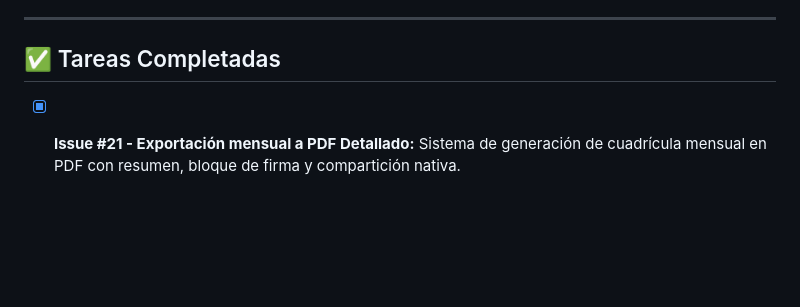
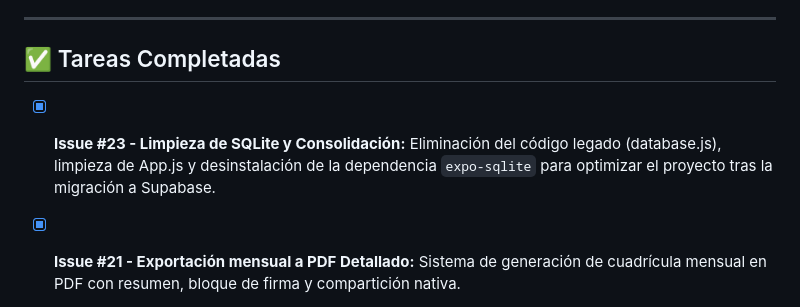
Before and after one commit to SergioBushido/ppp_grupo3_25_26, a Markdown page: issues_backlog.md, the part around the change. Rendered like a GitHub page; blank space fills up the shorter version.

Commit message:
docs: actualizar backlog con la limpieza de SQLite completada #23

```diff
--- a/issues_backlog.md
+++ b/issues_backlog.md
@@ -20,6 +20,7 @@ Este documento centraliza todas las incidencias y mejoras planificadas para el p
 ---
 
 ## ✅ Tareas Completadas
+- [x] **Issue #23 - Limpieza de SQLite y Consolidación:** Eliminación del código legado (database.js), limpieza de App.js y desinstalación de la dependencia `expo-sqlite` para optimizar el proyecto tras la migración a Supabase.
 - [x] **Issue #21 - Exportación mensual a PDF Detallado:** Sistema de generación de cuadrícula mensual en PDF con resumen, bloque de firma y compartición nativa.
 - [x] **BugFix - Sintaxis JSX y Layout en Admin (14/04):** Corrección de etiquetas `<View>` mal cerradas y refactorización de contenedores `flex: 1` para restaurar la visibilidad de la pestaña de Fichajes.
 - [x] **Issue #16 - Gestión de Vacaciones Aprobadas (Control Admin):** Botón para cancelar vacaciones aprobadas y devolver días automáticamente de forma segura.
```
